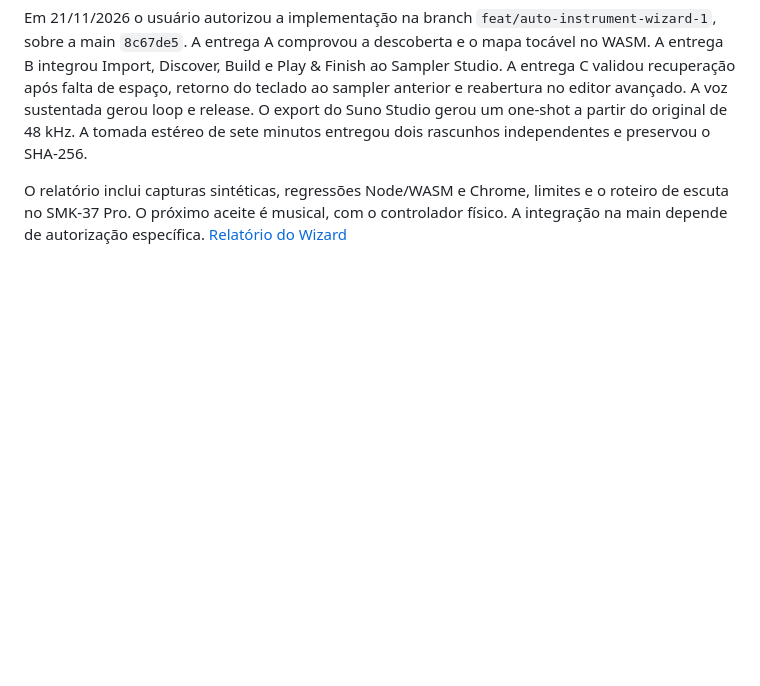
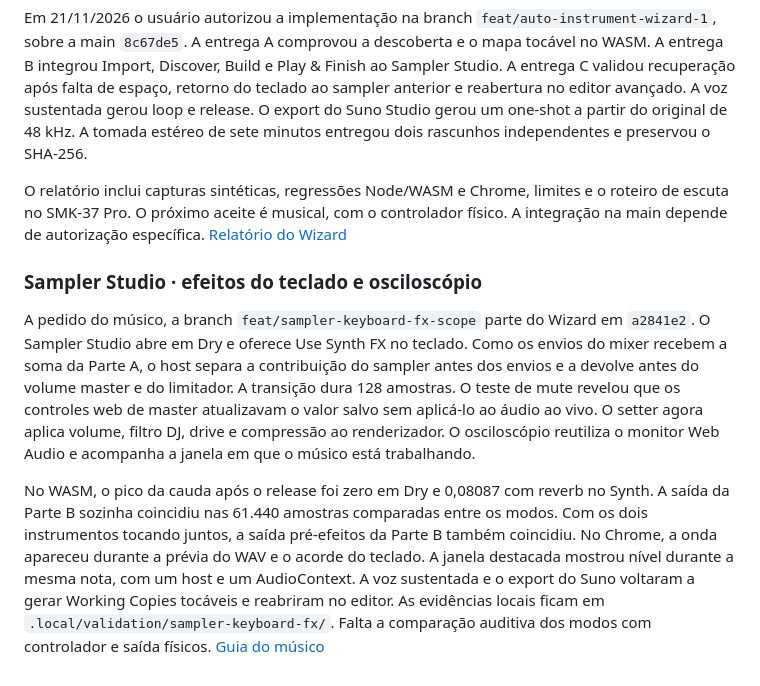
Before and after one commit to verner-becker/waswan-synth, a Markdown page: docs/studio-waves.md, the part around the change. Rendered like a GitHub page; blank space fills up the shorter version.

Commit message:
feat: add sampler oscilloscope and optional keyboard effects

```diff
--- a/docs/studio-waves.md
+++ b/docs/studio-waves.md
@@ -252,3 +252,9 @@ Também passaram A/B tocável de mapas completos (uma tecla forte em checkpoint
 Em 21/11/2026 o usuário autorizou a implementação na branch `feat/auto-instrument-wizard-1`, sobre a main `8c67de5`. A entrega A comprovou a descoberta e o mapa tocável no WASM. A entrega B integrou Import, Discover, Build e Play & Finish ao Sampler Studio. A entrega C validou recuperação após falta de espaço, retorno do teclado ao sampler anterior e reabertura no editor avançado. A voz sustentada gerou loop e release. O export do Suno Studio gerou um one-shot a partir do original de 48 kHz. A tomada estéreo de sete minutos entregou dois rascunhos independentes e preservou o SHA-256.
 
 O relatório inclui capturas sintéticas, regressões Node/WASM e Chrome, limites e o roteiro de escuta no SMK-37 Pro. O próximo aceite é musical, com o controlador físico. A integração na main depende de autorização específica. [Relatório do Wizard](auto-instrument-wizard.md)
+
+### Sampler Studio · efeitos do teclado e osciloscópio
+
+A pedido do músico, a branch `feat/sampler-keyboard-fx-scope` parte do Wizard em `a2841e2`. O Sampler Studio abre em Dry e oferece Use Synth FX no teclado. Como os envios do mixer recebem a soma da Parte A, o host separa a contribuição do sampler antes dos envios e a devolve antes do volume master e do limitador. A transição dura 128 amostras. O teste de mute revelou que os controles web de master atualizavam o valor salvo sem aplicá-lo ao áudio ao vivo. O setter agora aplica volume, filtro DJ, drive e compressão ao renderizador. O osciloscópio reutiliza o monitor Web Audio e acompanha a janela em que o músico está trabalhando.
+
+No WASM, o pico da cauda após o release foi zero em Dry e 0,08087 com reverb no Synth. A saída da Parte B sozinha coincidiu nas 61.440 amostras comparadas entre os modos. Com os dois instrumentos tocando juntos, a saída pré-efeitos da Parte B também coincidiu. No Chrome, a onda apareceu durante a prévia do WAV e o acorde do teclado. A janela destacada mostrou nível durante a mesma nota, com um host e um AudioContext. A voz sustentada e o export do Suno voltaram a gerar Working Copies tocáveis e reabriram no editor. As evidências locais ficam em `.local/validation/sampler-keyboard-fx/`. Falta a comparação auditiva dos modos com controlador e saída físicos. [Guia do músico](sampler-studio-ux-uso.md#ver-a-onda-e-escolher-os-efeitos-do-teclado)
```
Also changed, not shown: docs/auto-instrument-wizard.md (+4 -0 lines), docs/sampler-studio-ux-uso.md (+8 -0 lines), docs/assets/auto-instrument-wizard/keyboard-oscilloscope.png (added), 14 other files.
